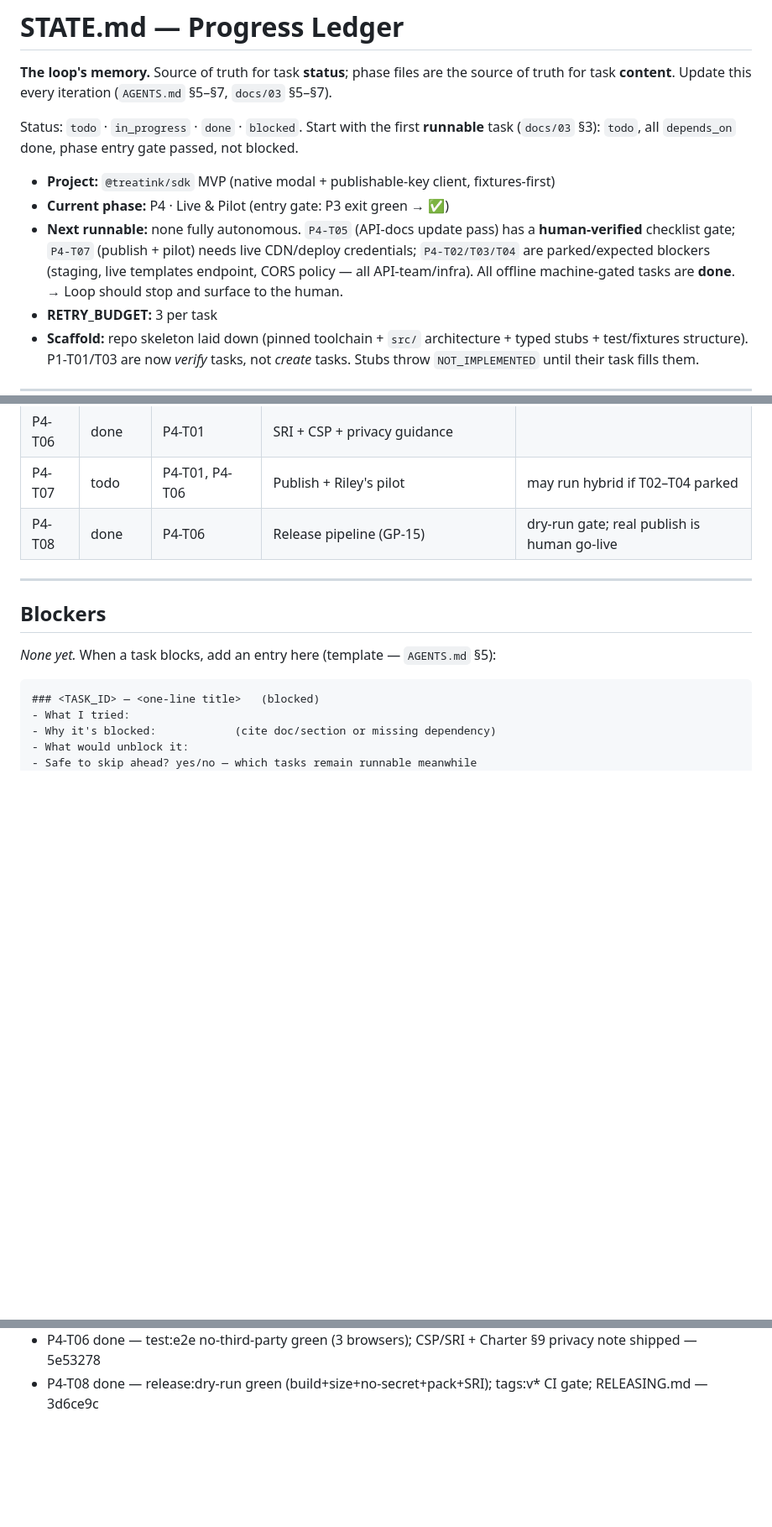
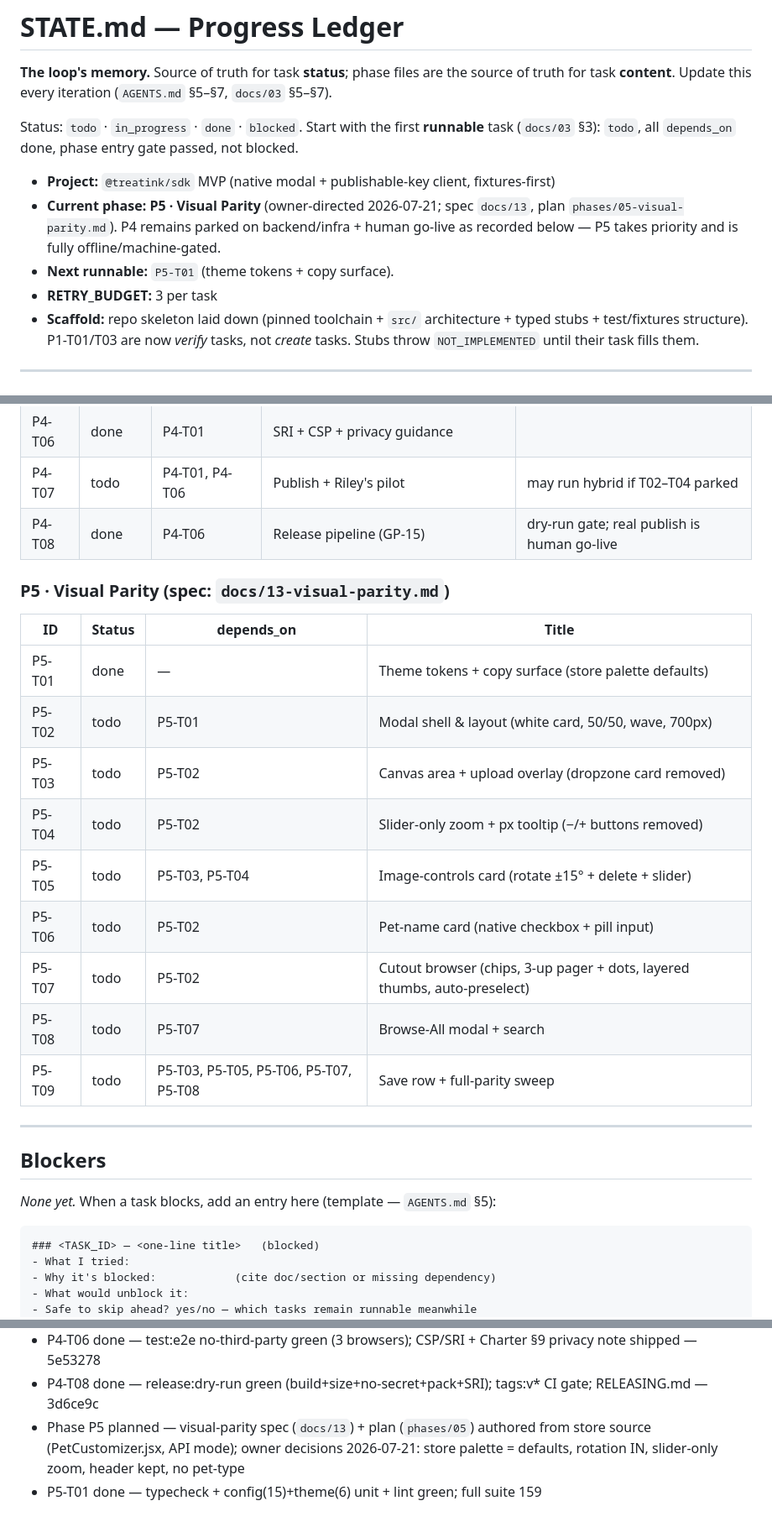
Before and after one commit to treatink/treatink-sdk, a Markdown page: STATE.md, 3 parts joined by grey strips. Shown at 84% size. Drawn GitHub-style; blank space fills up the shorter version.

Commit message:
chore(state): mark P5-T01 done

```diff
--- a/STATE.md
+++ b/STATE.md
@@ -8,11 +8,10 @@ Start with the first **runnable** task (`docs/03` §3): `todo`, all `depends_on`
 gate passed, not blocked.
 
 - **Project:** `@treatink/sdk` MVP (native modal + publishable-key client, fixtures-first)
-- **Current phase:** P4 · Live & Pilot (entry gate: P3 exit green → ✅)
-- **Next runnable:** none fully autonomous. `P4-T05` (API-docs update pass) has a **human-verified**
-  checklist gate; `P4-T07` (publish + pilot) needs live CDN/deploy credentials; `P4-T02/T03/T04` are
-  parked/expected blockers (staging, live templates endpoint, CORS policy — all API-team/infra).
-  All offline machine-gated tasks are **done**. → Loop should stop and surface to the human.
+- **Current phase:** **P5 · Visual Parity** (owner-directed 2026-07-21; spec `docs/13`, plan
+  `phases/05-visual-parity.md`). P4 remains parked on backend/infra + human go-live as recorded
+  below — P5 takes priority and is fully offline/machine-gated.
+- **Next runnable:** `P5-T01` (theme tokens + copy surface).
 - **RETRY_BUDGET:** 3 per task
 - **Scaffold:** repo skeleton laid down (pinned toolchain + `src/` architecture + typed stubs +
   test/fixtures structure). P1-T01/T03 are now *verify* tasks, not *create* tasks. Stubs throw
@@ -85,6 +85,19 @@ gate passed, not blocked.
 | P4-T06 | done | P4-T01 | SRI + CSP + privacy guidance | |
 | P4-T07 | todo | P4-T01, P4-T06 | Publish + Riley's pilot | may run hybrid if T02–T04 parked |
 | P4-T08 | done | P4-T06 | Release pipeline (GP-15) | dry-run gate; real publish is human go-live |
+
+### P5 · Visual Parity (spec: `docs/13-visual-parity.md`)
+| ID | Status | depends_on | Title |
+|---|---|---|---|
+| P5-T01 | done | — | Theme tokens + copy surface (store palette defaults) |
+| P5-T02 | todo | P5-T01 | Modal shell & layout (white card, 50/50, wave, 700px) |
+| P5-T03 | todo | P5-T02 | Canvas area + upload overlay (dropzone card removed) |
+| P5-T04 | todo | P5-T02 | Slider-only zoom + px tooltip (−/+ buttons removed) |
+| P5-T05 | todo | P5-T03, P5-T04 | Image-controls card (rotate ±15° + delete + slider) |
+| P5-T06 | todo | P5-T02 | Pet-name card (native checkbox + pill input) |
+| P5-T07 | todo | P5-T02 | Cutout browser (chips, 3-up pager + dots, layered thumbs, auto-preselect) |
+| P5-T08 | todo | P5-T07 | Browse-All modal + search |
+| P5-T09 | todo | P5-T03, P5-T05, P5-T06, P5-T07, P5-T08 | Save row + full-parity sweep |
 
 ---
 
@@ -175,3 +188,7 @@ _Newest last. One line per completed task or phase transition:_
 - P4-T02 blocked — live asset PUT needs staging + storage-bucket CORS (GP-02); parked per AGENTS §5
 - P4-T06 done — test:e2e no-third-party green (3 browsers); CSP/SRI + Charter §9 privacy note shipped — 5e53278
 - P4-T08 done — release:dry-run green (build+size+no-secret+pack+SRI); tags:v* CI gate; RELEASING.md — 3d6ce9c
+- Phase P5 planned — visual-parity spec (`docs/13`) + plan (`phases/05`) authored from store source
+  (PetCustomizer.jsx, API mode); owner decisions 2026-07-21: store palette = defaults, rotation IN,
+  slider-only zoom, header kept, no pet-type
+- P5-T01 done — typecheck + config(15)+theme(6) unit + lint green; full suite 159
```
Also changed, not shown: other parts of STATE.md (+1 -0 lines).
